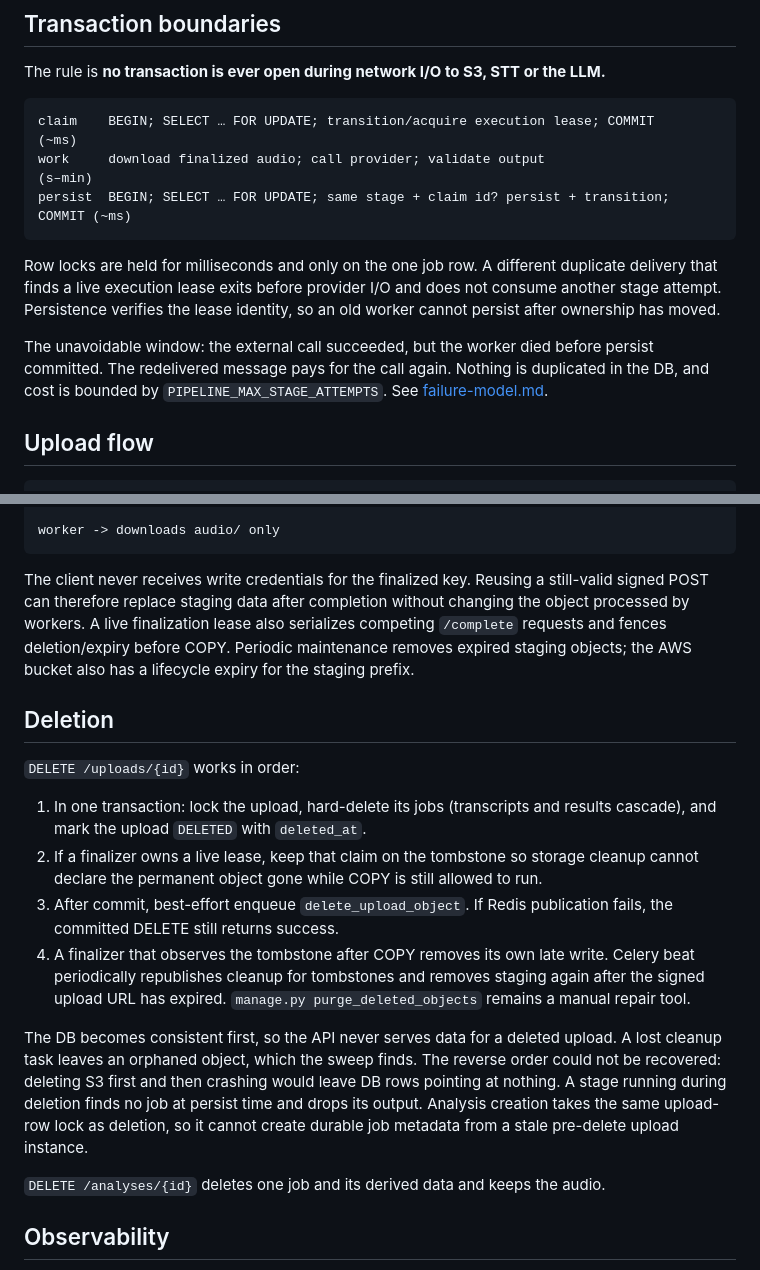
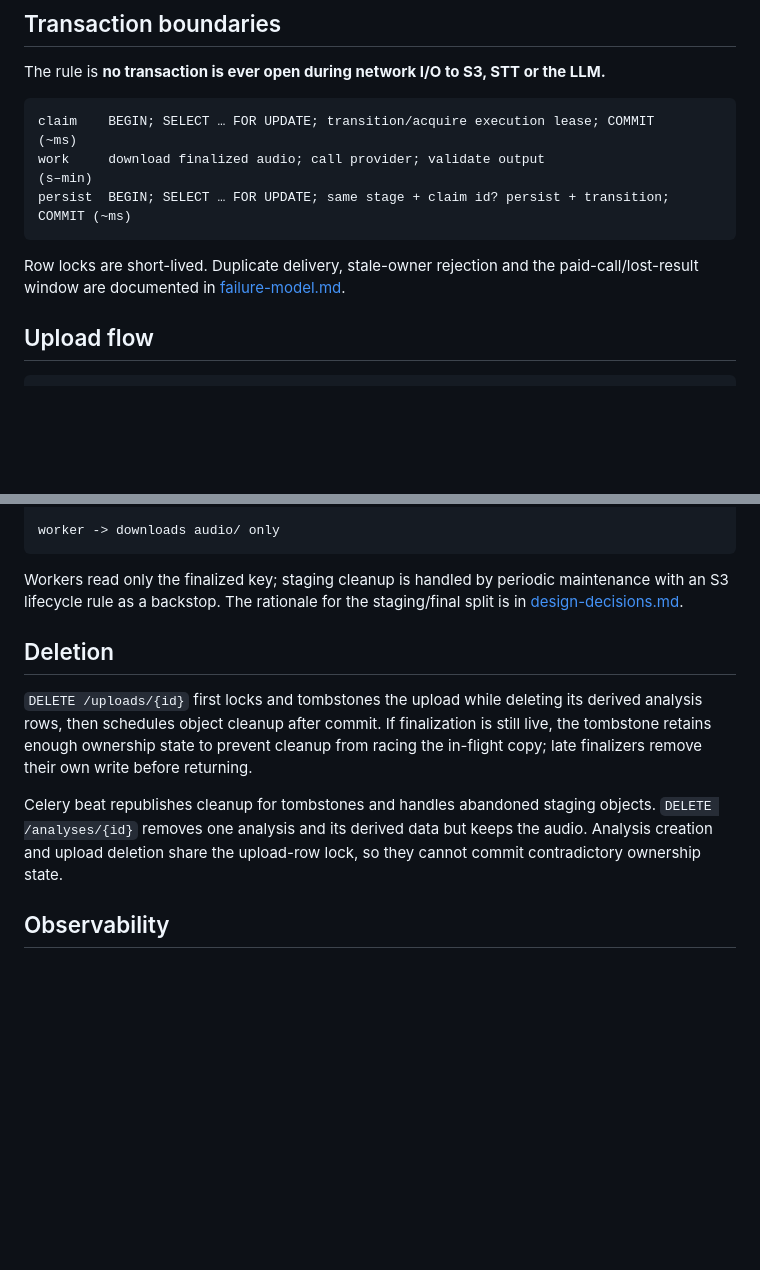
Before and after one commit to Iskanderrus/voice-analytics-ai, a Markdown page: docs/architecture.md, 2 parts joined by grey strips. GitHub-like rendering; blank space fills up the shorter version.

Commit message:
Reduce duplicated architecture prose

````diff
--- a/docs/architecture.md
+++ b/docs/architecture.md
@@ -132,14 +132,8 @@ work     download finalized audio; call provider; validate output
 persist  BEGIN; SELECT … FOR UPDATE; same stage + claim id? persist + transition; COMMIT (~ms)
 ```
 
-Row locks are held for milliseconds and only on the one job row. A different duplicate
-delivery that finds a live execution lease exits before provider I/O and does not consume
-another stage attempt. Persistence verifies the lease identity, so an old worker cannot
-persist after ownership has moved.
-
-The unavoidable window: the external call succeeded, but the worker died before persist
-committed. The redelivered message pays for the call again. Nothing is duplicated in the
-DB, and cost is bounded by `PIPELINE_MAX_STAGE_ATTEMPTS`. See [failure-model.md](failure-model.md).
+Row locks are short-lived. Duplicate delivery, stale-owner rejection and the
+paid-call/lost-result window are documented in [failure-model.md](failure-model.md).
 
 ## Upload flow
 
@@ -160,35 +154,21 @@ POST /uploads/{id}/complete
 worker -> downloads audio/ only
 ```
 
-The client never receives write credentials for the finalized key. Reusing a still-valid
-signed POST can therefore replace staging data after completion without changing the
-object processed by workers. A live finalization lease also serializes competing
-`/complete` requests and fences deletion/expiry before COPY. Periodic maintenance removes
-expired staging objects; the AWS bucket also has a lifecycle expiry for the staging prefix.
+Workers read only the finalized key; staging cleanup is handled by periodic maintenance
+with an S3 lifecycle rule as a backstop. The rationale for the staging/final split is in
+[design-decisions.md](design-decisions.md).
 
 ## Deletion
 
-`DELETE /uploads/{id}` works in order:
+`DELETE /uploads/{id}` first locks and tombstones the upload while deleting its derived
+analysis rows, then schedules object cleanup after commit. If finalization is still live,
+the tombstone retains enough ownership state to prevent cleanup from racing the in-flight
+copy; late finalizers remove their own write before returning.
 
-1. In one transaction: lock the upload, hard-delete its jobs (transcripts and results
-   cascade), and mark the upload `DELETED` with `deleted_at`.
-2. If a finalizer owns a live lease, keep that claim on the tombstone so storage cleanup
-   cannot declare the permanent object gone while COPY is still allowed to run.
-3. After commit, best-effort enqueue `delete_upload_object`. If Redis publication fails,
-   the committed DELETE still returns success.
-4. A finalizer that observes the tombstone after COPY removes its own late write. Celery
-   beat periodically republishes cleanup for tombstones and removes staging again after
-   the signed upload URL has expired. `manage.py purge_deleted_objects` remains a manual
-   repair tool.
-
-The DB becomes consistent first, so the API never serves data for a deleted upload. A
-lost cleanup task leaves an orphaned object, which the sweep finds. The reverse order
-could not be recovered: deleting S3 first and then crashing would leave DB rows pointing
-at nothing. A stage running during deletion finds no job at persist time and drops its output.
-Analysis creation takes the same upload-row lock as deletion, so it cannot create durable
-job metadata from a stale pre-delete upload instance.
-
-`DELETE /analyses/{id}` deletes one job and its derived data and keeps the audio.
+Celery beat republishes cleanup for tombstones and handles abandoned staging objects.
+`DELETE /analyses/{id}` removes one analysis and its derived data but keeps the audio.
+Analysis creation and upload deletion share the upload-row lock, so they cannot commit
+contradictory ownership state.
 
 ## Observability
 
````
